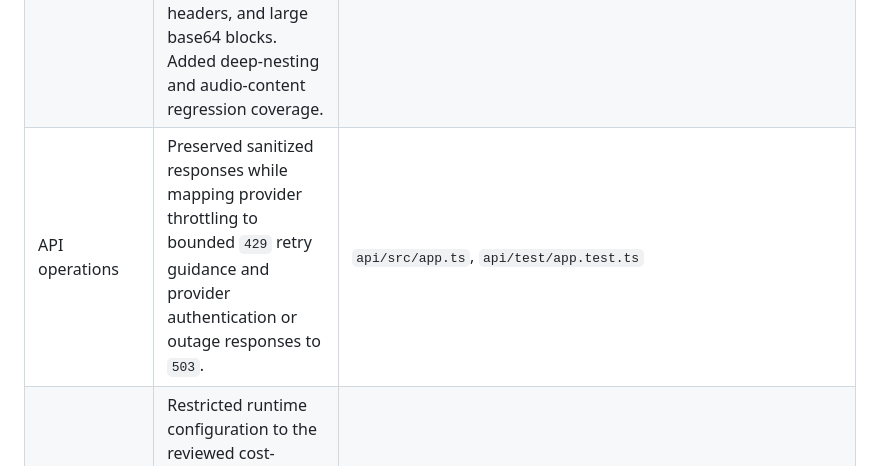
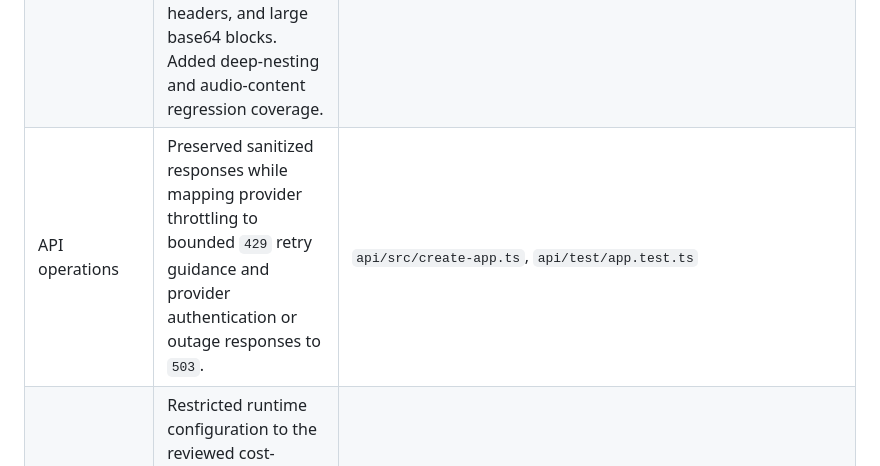
Before and after one commit to amaar-mc/voxa-cue, a Markdown page: docs/REPOSITORY_AUDIT.md, the part around the change. GitHub-like rendering.

```diff
--- a/docs/REPOSITORY_AUDIT.md
+++ b/docs/REPOSITORY_AUDIT.md
@@ -65,7 +65,7 @@ identity, abuse, persistence, or physical-safety gaps.
 | --- | --- | --- |
 | Presentation privacy | Removed the remote deck-plan route, schemas, prompt, shared contract, dead iOS API client, and duplicate app planner. Local guided presentations now use the shared deterministic timing implementation only. | `api/src`, `api/test`, `contracts`, `ios/Packages/VoxaKit/Sources/VoxaRuntime/VoxaAPIClient.swift`, `ios/VoxaCue/App/AppModel.swift` |
 | Request hardening | Replaced recursive JSON inspection with an iterative scan and rejected audio-shaped keys, data URIs, direct audio-file URLs, common encoded audio headers, and large base64 blocks. Added deep-nesting and audio-content regression coverage. | `api/src/http.ts`, `api/test/http.test.ts` |
-| API operations | Preserved sanitized responses while mapping provider throttling to bounded `429` retry guidance and provider authentication or outage responses to `503`. | `api/src/app.ts`, `api/test/app.test.ts` |
+| API operations | Preserved sanitized responses while mapping provider throttling to bounded `429` retry guidance and provider authentication or outage responses to `503`. | `api/src/create-app.ts`, `api/test/app.test.ts` |
 | Model configuration | Restricted runtime configuration to the reviewed cost-sensitive `gpt-5.6-luna` model and made `none` reasoning explicit instead of inheriting a costlier model default. | `api/src/schemas.ts`, `api/src/openai.ts`, `api/test` |
 | Data integrity | Added rollback on failed session, deck, insight, roadmap, per-session deletion, and all-data SwiftData mutations. | `ios/Packages/VoxaKit/Sources/VoxaRuntime/Persistence.swift` |
 | Supply chain | Raised the gesture-classifier test dependency floor from vulnerable `pytest 8.4.2` to `pytest 9.0.3`; the refreshed lockfile resolves `9.1.1`. | `ml/gesture-classifier/pyproject.toml`, `ml/gesture-classifier/uv.lock` |
```
Also changed, not shown: docs/BACKEND_AUDIT.md (+4 -4 lines).
